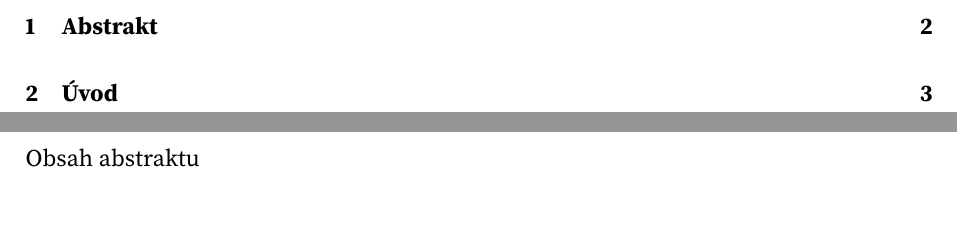
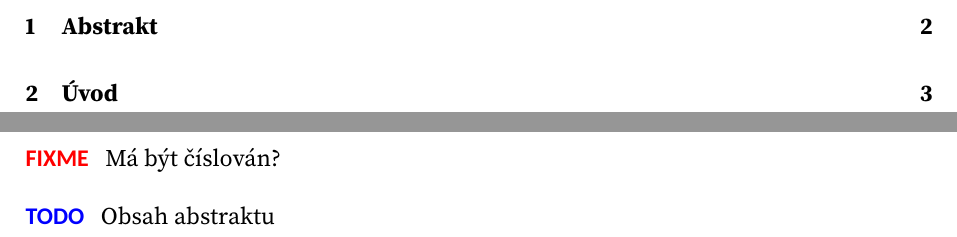
Before and after one commit to brona-ruzicka/maturitni-prace, a LaTeX document (maturitniprace.tex, which reads chapters/abstrakt.tex): two parts of pages 4 and 5 of 6, joined at a grey line, cut so that both start at the same text, the shorter picture padded with empty space. Compiled offline with XeLaTeX.

Commit message:
Added fixme and todo messages to appropriate places

```diff
--- a/chapters/abstrakt.tex
+++ b/chapters/abstrakt.tex
@@ -1,3 +1,5 @@
 \chapter{Abstrakt}
 
-Obsah abstraktu
+\fixme{ Má být číslován? }
+
+\todo{ Obsah abstraktu }
```
Also changed, not shown: chapters/uvod.tex (+1 -1 lines).
